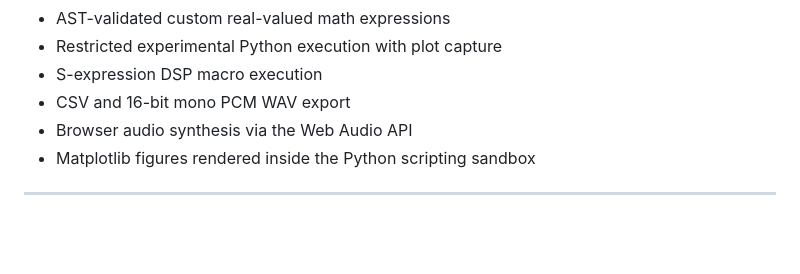
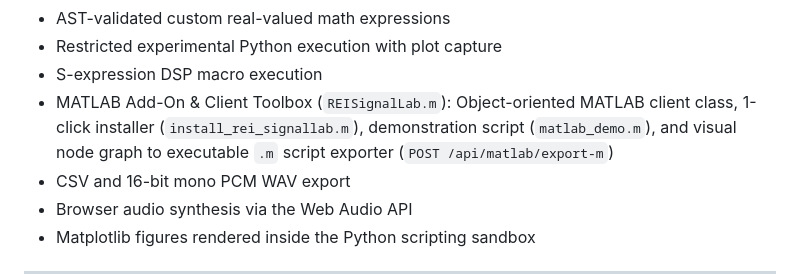
Before and after one commit to rootcastleco/rei-signallab, a Markdown page: docs/WIKI.md, the part around the change. Drawn GitHub-style; blank space fills up the shorter version.

```diff
--- a/docs/WIKI.md
+++ b/docs/WIKI.md
@@ -59,6 +59,7 @@ This wiki describes the public **REI SignalLab 2.1** application and repository.
 - AST-validated custom real-valued math expressions
 - Restricted experimental Python execution with plot capture
 - S-expression DSP macro execution
+- MATLAB Add-On & Client Toolbox (`REISignalLab.m`): Object-oriented MATLAB client class, 1-click installer (`install_rei_signallab.m`), demonstration script (`matlab_demo.m`), and visual node graph to executable `.m` script exporter (`POST /api/matlab/export-m`)
 - CSV and 16-bit mono PCM WAV export
 - Browser audio synthesis via the Web Audio API
 - Matplotlib figures rendered inside the Python scripting sandbox
```
Also changed, not shown: README.md (+28 -0 lines).
